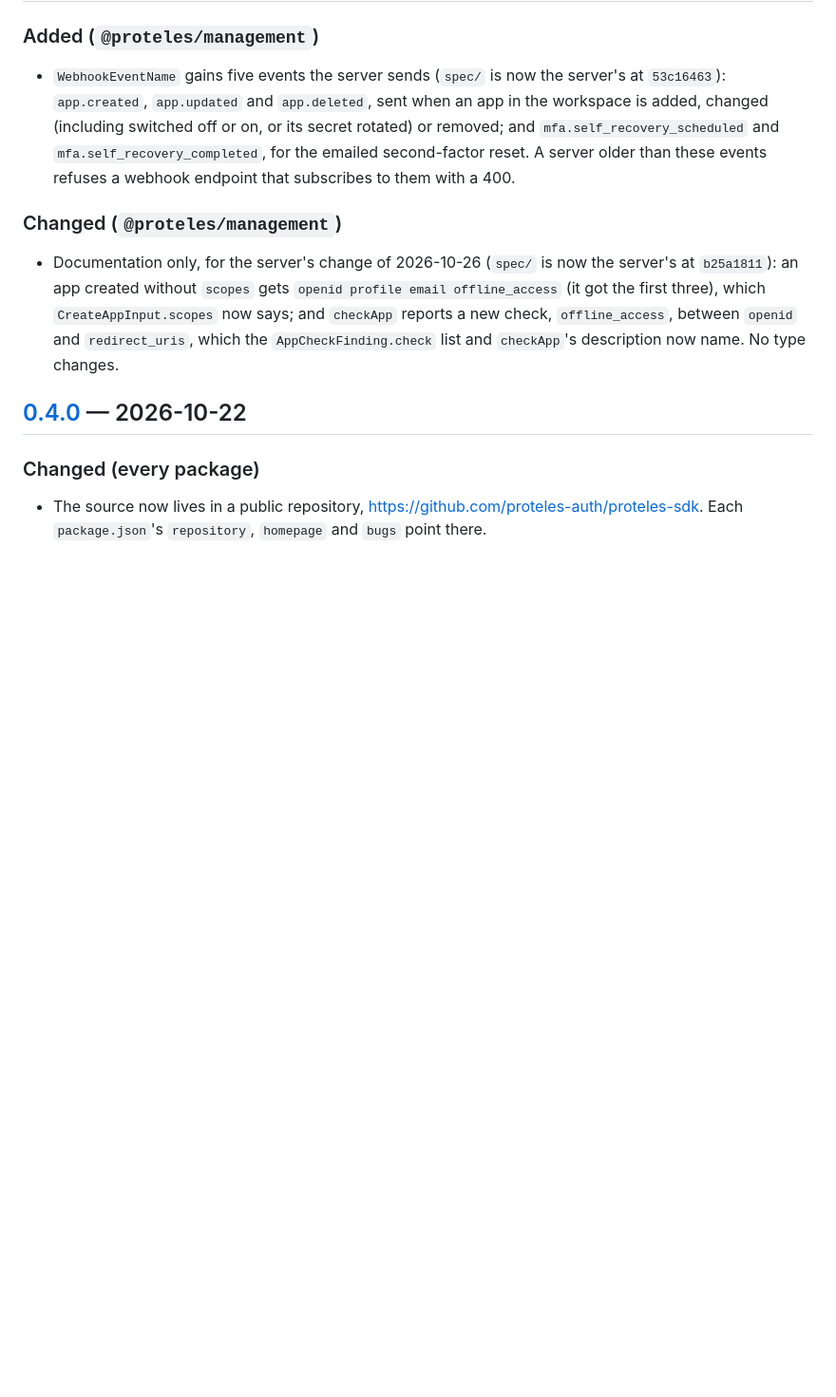
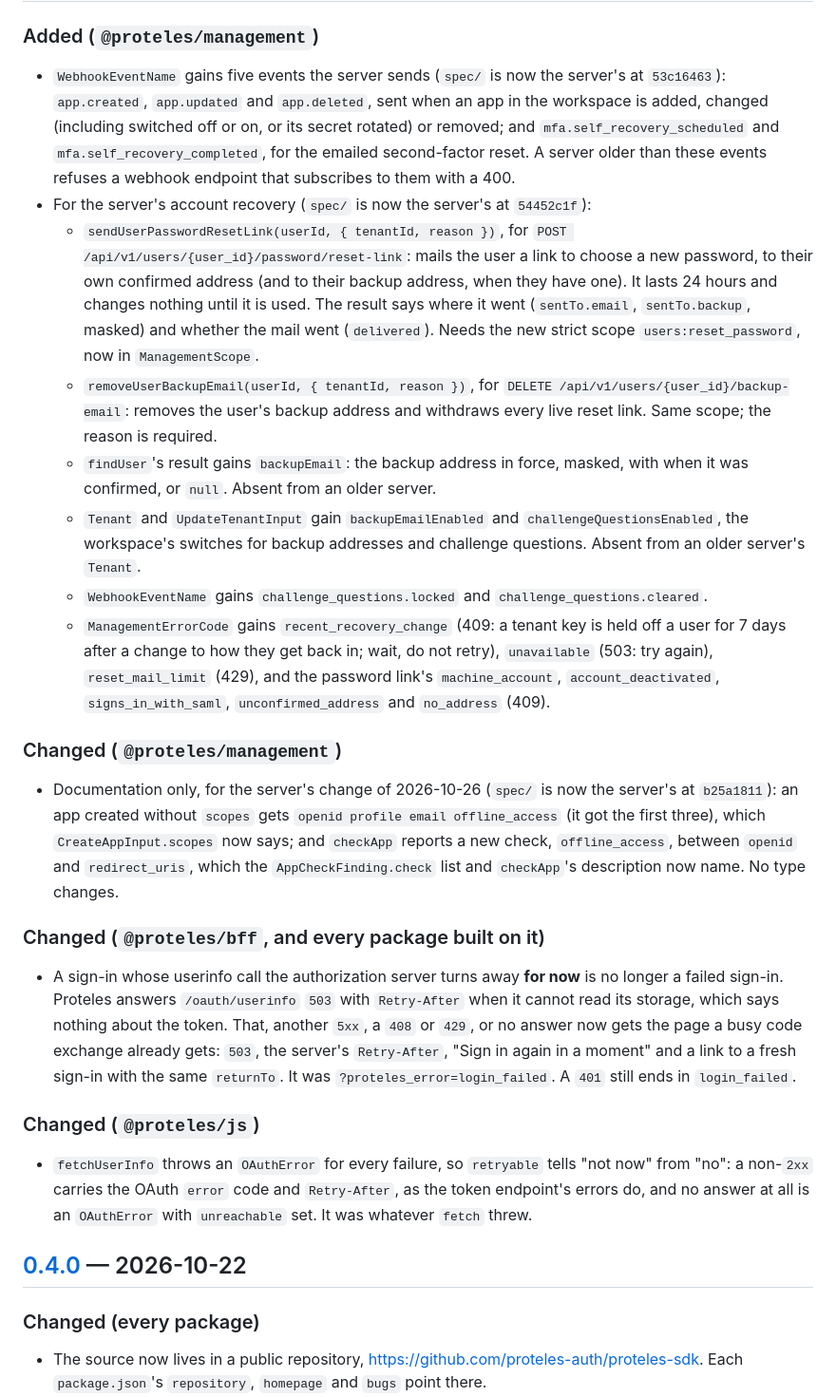
Before and after one commit to proteles-auth/proteles-sdk, a Markdown page: CHANGELOG.md, the part around the change. Shown at 95% size. Drawn GitHub-style; blank space fills up the shorter version.

Commit message:
CHANGELOG: the server catch-up at 54452c1f, and userinfo's 503 at sign-in
Under Unreleased: the management additions (the password link, removing a
backup address, the lookup's backupEmail, the tenant's two switches, the new
webhook events and error slugs), the bff callback's handling of a busy
userinfo call, and fetchUserInfo's errors in @proteles/js.

```diff
--- a/CHANGELOG.md
+++ b/CHANGELOG.md
@@ -27,6 +27,32 @@ link below goes to its page on npm. The native SDKs have their own changelog,
   `mfa.self_recovery_completed`, for the emailed second-factor reset. A server
   older than these events refuses a webhook endpoint that subscribes to them
   with a 400.
+- For the server's account recovery (`spec/` is now the server's at
+  `54452c1f`):
+  - `sendUserPasswordResetLink(userId, { tenantId, reason })`, for
+    `POST /api/v1/users/{user_id}/password/reset-link`: mails the user a link
+    to choose a new password, to their own confirmed address (and to their
+    backup address, when they have one). It lasts 24 hours and changes nothing
+    until it is used. The result says where it went (`sentTo.email`,
+    `sentTo.backup`, masked) and whether the mail went (`delivered`). Needs
+    the new strict scope `users:reset_password`, now in `ManagementScope`.
+  - `removeUserBackupEmail(userId, { tenantId, reason })`, for
+    `DELETE /api/v1/users/{user_id}/backup-email`: removes the user's backup
+    address and withdraws every live reset link. Same scope; the reason is
+    required.
+  - `findUser`'s result gains `backupEmail`: the backup address in force,
+    masked, with when it was confirmed, or `null`. Absent from an older
+    server.
+  - `Tenant` and `UpdateTenantInput` gain `backupEmailEnabled` and
+    `challengeQuestionsEnabled`, the workspace's switches for backup addresses
+    and challenge questions. Absent from an older server's `Tenant`.
+  - `WebhookEventName` gains `challenge_questions.locked` and
+    `challenge_questions.cleared`.
+  - `ManagementErrorCode` gains `recent_recovery_change` (409: a tenant key is
+    held off a user for 7 days after a change to how they get back in; wait,
+    do not retry), `unavailable` (503: try again), `reset_mail_limit` (429),
+    and the password link's `machine_account`, `account_deactivated`,
+    `signs_in_with_saml`, `unconfirmed_address` and `no_address` (409).
 
 ### Changed (`@proteles/management`)
 
@@ -37,6 +63,24 @@ link below goes to its page on npm. The native SDKs have their own changelog,
   `offline_access`, between `openid` and `redirect_uris`, which the
   `AppCheckFinding.check` list and `checkApp`'s description now name. No type
   changes.
+
+### Changed (`@proteles/bff`, and every package built on it)
+
+- A sign-in whose userinfo call the authorization server turns away **for
+  now** is no longer a failed sign-in. Proteles answers `/oauth/userinfo`
+  `503` with `Retry-After` when it cannot read its storage, which says nothing
+  about the token. That, another `5xx`, a `408` or `429`, or no answer now gets
+  the page a busy code exchange already gets: `503`, the server's
+  `Retry-After`, "Sign in again in a moment" and a link to a fresh sign-in
+  with the same `returnTo`. It was `?proteles_error=login_failed`. A `401`
+  still ends in `login_failed`.
+
+### Changed (`@proteles/js`)
+
+- `fetchUserInfo` throws an `OAuthError` for every failure, so `retryable`
+  tells "not now" from "no": a non-`2xx` carries the OAuth `error` code and
+  `Retry-After`, as the token endpoint's errors do, and no answer at all is an
+  `OAuthError` with `unreachable` set. It was whatever `fetch` threw.
 
 ## [0.4.0] — 2026-10-22
 
```
